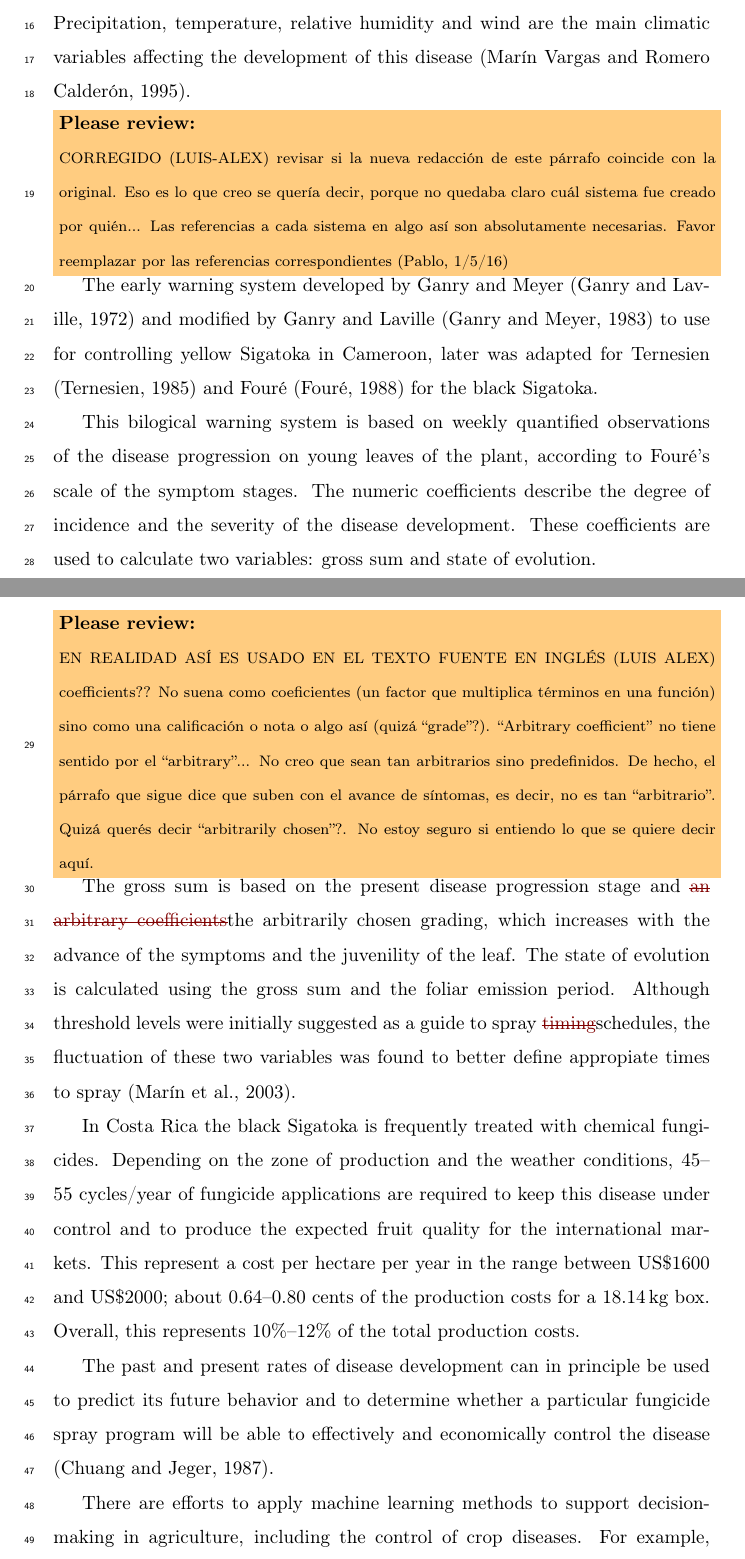
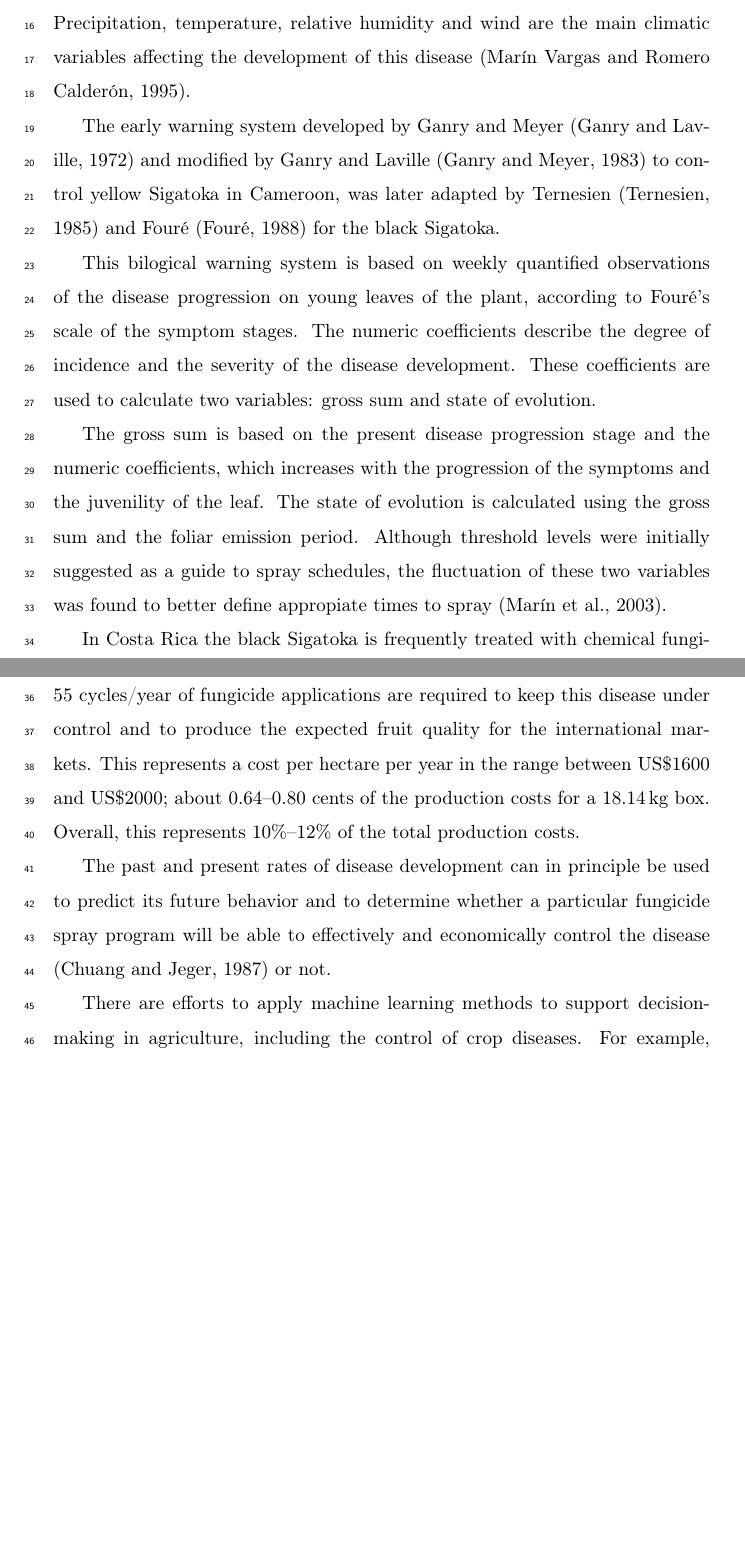
Before and after one commit to lualcava/PaperSigatoka2015, a LaTeX paper (Paper Sigatoka - 2015.tex): two parts of pages 2 and 3 of 27, joined at a grey line, cut so that both start at the same text, the shorter picture padded with empty space. Compiled offline with pdfLaTeX.

Commit message:
Removing to-do's and check-me's and some minor issues

```diff
--- a/Paper Sigatoka - 2015.tex
+++ b/Paper Sigatoka - 2015.tex
@@ -113,39 +113,29 @@ Sigatoka.  Precipitation, temperature, relative humidity and wind are
 the main climatic variables affecting the development of this disease
 \citep{MarinVargas1995}.
 
-\TODO{ CORREGIDO (LUIS-ALEX)
-revisar si la nueva redacción de este párrafo coincide con la
-  original.  Eso es lo que creo se quería decir, porque no quedaba
-  claro cuál sistema fue creado por quién...  Las referencias a cada
-  sistema en algo así son absolutamente necesarias.  Favor reemplazar
-   por las referencias correspondientes (Pablo, 1/5/16)}
+The early warning system developed by Ganry and Meyer
+\citep{ganry1972} and modified by Ganry and Laville \citep{ganry1983}
+to control yellow Sigatoka in Cameroon, was later adapted by
+Ternesien \citep{Ternesien1985} and Fouré \citep{foure1988} for the
+black Sigatoka.
 
-The early warning system developed by Ganry and Meyer \citep{ganry1972} and modified by Ganry and Laville \citep{ganry1983} to use for controlling yellow Sigatoka in Cameroon, later was adapted for Ternesien \citep{Ternesien1985} and Fouré \citep{foure1988} for the black Sigatoka.
-
-This bilogical warning system is based on weekly quantified observations of the disease progression on young leaves of the plant, according to
-Fouré's scale of the symptom stages. The numeric coefficients describe the degree of incidence and the severity of the disease development.  These coefficients are used to
+This bilogical warning system is based on weekly quantified
+observations of the disease progression on young leaves of the plant,
+according to Fouré's scale of the symptom stages.
+%
+The numeric coefficients describe the degree of incidence and the
+severity of the disease development.  These coefficients are used to
 calculate two variables: gross sum and state of evolution.
 
-\TODO{ EN REALIDAD ASÍ ES USADO EN EL TEXTO FUENTE EN INGLÉS (LUIS ALEX)
-coefficients??  No suena como coeficientes (un factor que
-  multiplica términos en una función) sino como una calificación o
-  nota o algo así (quizá ``grade''?).  ``Arbitrary coefficient'' no
-  tiene sentido por el ``arbitrary''... No creo que sean tan
-  arbitrarios sino predefinidos.  De hecho, el párrafo que sigue dice
-  que suben con el avance de síntomas, es decir, no es tan
-  ``arbitrario''.  Quizá querés decir ``arbitrarily chosen''?.  No
-  estoy seguro si entiendo lo que se quiere decir aquí.}
-
 The gross sum is based on the present disease progression stage and
-\instead{an arbitrary coefficients}{the arbitrarily chosen grading},
-which increases with the advance of the symptoms and the
-juvenility of the leaf.
+the numeric coefficients, which increases with the progression of
+the symptoms and the juvenility of the leaf.
 %
 The state of evolution is calculated using the gross sum and the
 foliar emission period.
 %
 Although threshold levels were initially suggested as a guide to spray
-\instead{timing}{schedules}, the fluctuation of these two variables
+schedules, the fluctuation of these two variables
 was found to better define appropiate times to spray
 \citep{Marinetal2003}.
 
@@ -157,7 +147,7 @@ Depending on the zone of production and the weather conditions,
 disease under control and to produce the expected fruit quality for the
 international markets.
 %
-This represent a cost per hectare per year in the range between US\$1600 and
+This represents a cost per hectare per year in the range between US\$1600 and
 US\$2000; about 0.64--0.80 cents of the production costs for a
 18.14\,kg box.
 %
@@ -166,7 +156,7 @@ Overall, this represents 10\%--12\% of the total production costs.
 The past and present rates of disease development can in principle be used
 to predict its future behavior and to determine whether
 a particular fungicide spray program will be able to effectively and
-economically control the disease \citep{ChuangJeger1987}.
+economically control the disease \citep{ChuangJeger1987} or not.
 
 There are efforts to apply machine learning methods to support
 decision-making in agriculture, including the control of crop
```
Also changed, not shown: Paper Sigatoka - 2015.tex (21 more changed lines).
